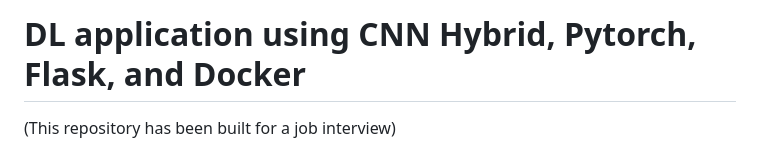
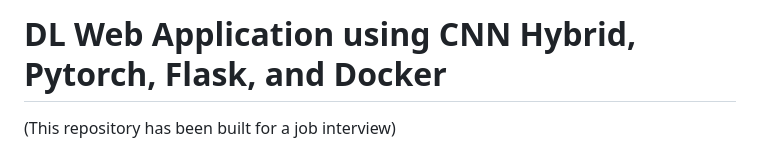
Before and after one commit to arthur-75/classification-app, a Markdown page: README.md, the part around the change. GitHub-like rendering.

```diff
--- a/README.md
+++ b/README.md
@@ -1,4 +1,4 @@
-# DL application using CNN Hybrid, Pytorch, Flask, and Docker
+# DL Web Application using CNN Hybrid, Pytorch, Flask, and Docker
 
 (This repository has been built for a job interview)
 
```
